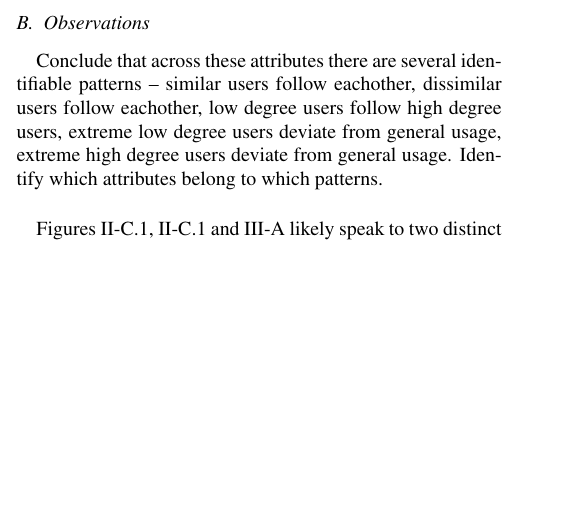
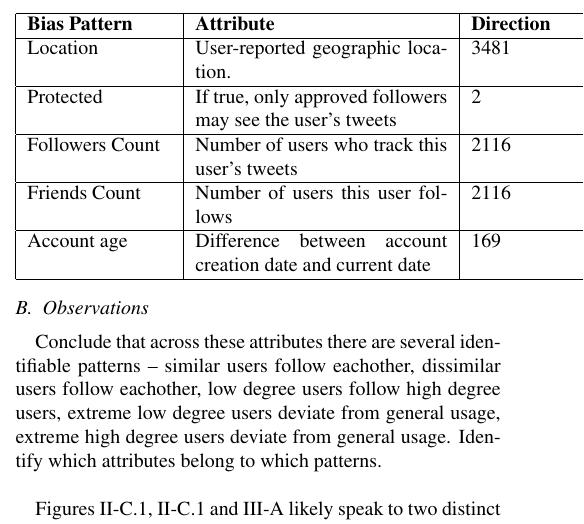
Before and after one commit to zephron/Twitter, a LaTeX paper (tech-report/report.tex, which reads tech-report/analysis.tex): part of one column of page 7 of 9, cut at the place of the change, the shorter picture padded with empty space. Compiled offline with pdfLaTeX.

Commit message:
modified:   tech-report/analysis.tex 	new file:   tech-report/images/Bates-Final/followercount.png 	new file:   tech-report/images/Bates-Final/friendscount.png 	new file:   tech-report/images/Bates-Final/lang.png 	new file:   tech-report/images/Bates-Final/listedcount.png 	new file:   tech-report/images/Bates-Final/statusescount.png 	new file:   tech-report/images/Bates-Final/sysage.png 	new file:   tech-report/images/Bates-Final/utc_offset.png

```diff
--- a/tech-report/analysis.tex
+++ b/tech-report/analysis.tex
@@ -43,6 +43,17 @@ Figure \ref{fig:protected} displays connectivity bias based on whether or not a
 \label{sub:crossattribute}
 CROSS ATTRIBUTE YEAAAAHHHHH!!!
 
+\noindent \begin{tabular}[t]{| p{1in} | p{1.75in} | p{1in} | p{1in} | p{1.25in} |}
+\hline
+\textbf{Bias Pattern} & \textbf{Attribute} & \textbf{Direction} & \textbf{Strength}  \\ \hline
+Location & User-reported geographic location. & 3481 & 3481  \\ \hline
+Protected & If true, only approved followers may see the user's tweets & 2 & 2  \\ \hline
+Followers Count & Number of users who track this user's tweets & 2116 & 2116 \\ \hline
+Friends Count & Number of users this user follows & 2116 & 2116 \\ \hline
+Account age & Difference between account creation date and current date & 169 & 169  \\ \hline
+\end{tabular}
+
+
 \subsection{Observations}
 Conclude that across these attributes there are several identifiable patterns -- similar users follow eachother, dissimilar users follow eachother, low degree users follow high degree users, extreme low degree users deviate from general usage, extreme high degree users deviate from general usage.  Identify which attributes belong to which patterns.\\
 
```
Also changed, not shown: tech-report/images/Bates-Final/followercount.png (added), tech-report/images/Bates-Final/friendscount.png (added), tech-report/images/Bates-Final/lang.png (added), tech-report/images/Bates-Final/listedcount.png (added), tech-report/images/Bates-Final/statusescount.png (added), tech-report/images/Bates-Final/sysage.png (added), tech-report/images/Bates-Final/utc_offset.png (added), tech-report/report.pdf, 4 other files.
